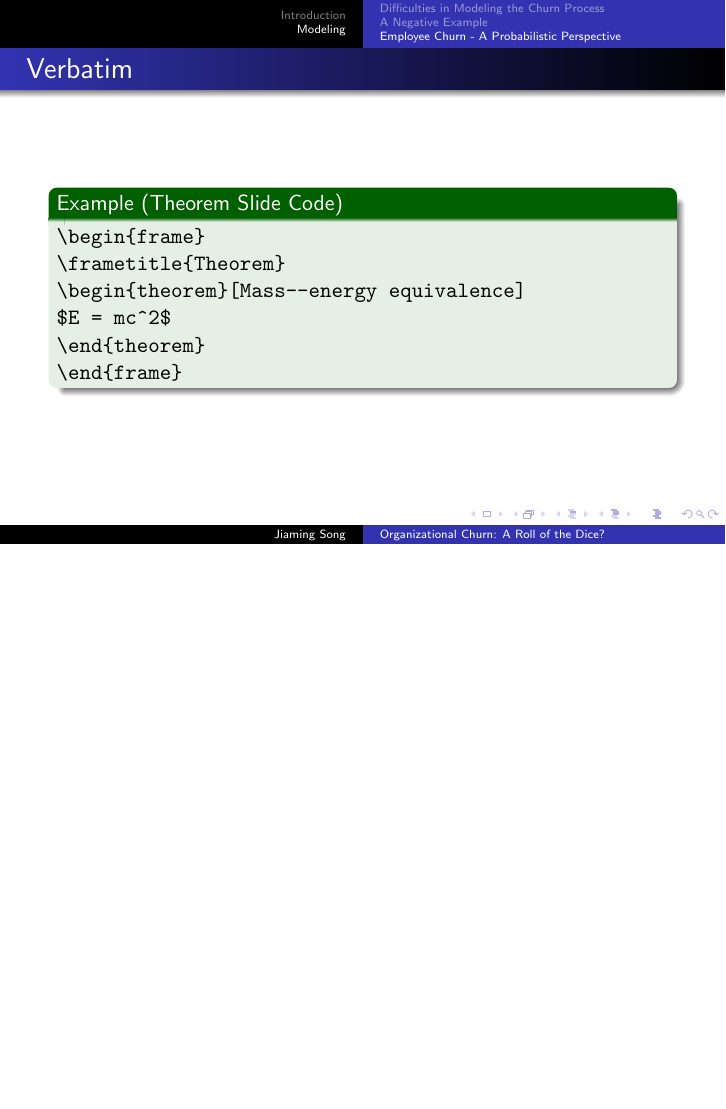
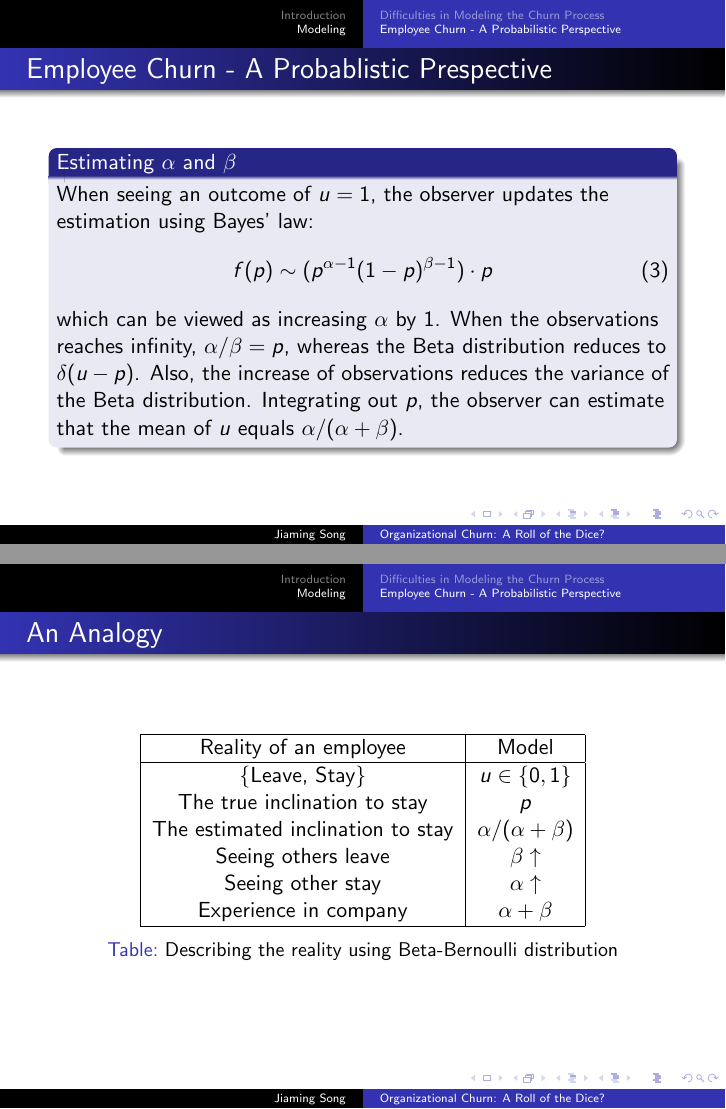
Before and after one commit to afcarl/sfimm15-slides, LaTeX slides (main.tex): page 8 of 12 before the commit and pages 8 and 9 of 13 after it, the two joined at a grey line, the shorter picture padded with empty space. Compiled offline with pdfLaTeX.

Commit message:
Add Analogy

```diff
--- a/main.tex
+++ b/main.tex
@@ -191,7 +191,6 @@ Too many assumptions on the employees introduces latent factors, which require s
 \end{frame}
 
 %------------------------------------------------
-\subsection{A Negative Example}
 \begin{frame}
 \frametitle{A Negative Example}
 One example of a model that introduces too much assumptions for the employees:
@@ -219,23 +218,37 @@ f(p)\sim \mathrm{Beta}(p;\alpha, \beta) = \frac{p^{\alpha-1}(1-p)^{\beta-1}}{\ma
 \end{block}
 \end{frame}
 
+\begin{frame}
+\frametitle{Employee Churn - A Probablistic Prespective}
+\begin{block}{Estimating $\alpha$ and $\beta$}
+When seeing an outcome of $u=1$, the observer updates the estimation using Bayes' law:
+\begin{equation}
+f(p)\sim (p^{\alpha - 1}(1-p)^{\beta-1})\cdot p
+\end{equation}
+which can be viewed as increasing $\alpha$ by $1$. When the observations reaches infinity, $\alpha/\beta=p$, whereas the Beta distribution reduces to $\delta(u-p)$. Also, the increase of observations reduces the variance of the Beta distribution. Integrating out $p$, the observer can estimate that the mean of $u$ equals $\alpha/(\alpha+\beta)$.
 
-
+\end{block}
+\end{frame}
 %------------------------------------------------
 
-\begin{frame}[fragile] % Need to use the fragile option when verbatim is used in the slide
-\frametitle{Verbatim}
-\begin{example}[Theorem Slide Code]
-\begin{verbatim}
 \begin{frame}
-\frametitle{Theorem}
-\begin{theorem}[Mass--energy equivalence]
-$E = mc^2$
-\end{theorem}
-\end{frame}\end{verbatim}
-\end{example}
+\frametitle{An Analogy}
+\begin{table}
+\centering
+\begin{tabular}{|c|c|}
+\hline
+Reality of an employee             &  Model \\\hline
+\{Leave, Stay\}                    &  $u\in \{0, 1\}$\\
+The true inclination to stay       &  $p$ \\
+The estimated inclination to stay  & $\alpha/(\alpha+\beta)$ \\
+Seeing others leave                & $\beta \uparrow$ \\
+Seeing other stay                  & $\alpha \uparrow$ \\
+Experience in company              & $\alpha + \beta$ \\
+\hline
+\end{tabular}
+\caption{Describing the reality using Beta-Bernoulli distribution}
+\end{table}
 \end{frame}
-
 %------------------------------------------------
 
 \begin{frame}
```
